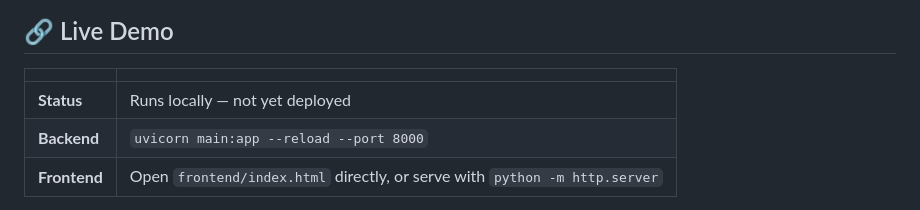
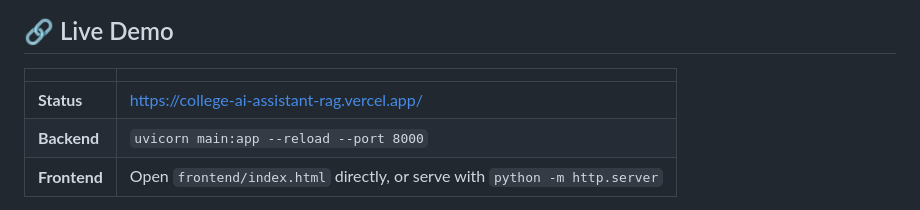
Before and after one commit to BhairavThakare08/College-AI-Assistant-RAG, a Markdown page: README.md, the part around the change. Rendered like a GitHub page.

```diff
--- a/README.md
+++ b/README.md
@@ -47,7 +47,7 @@
 
 | | |
 |---|---|
-| **Status** | Runs locally — not yet deployed |
+| **Status** | https://college-ai-assistant-rag.vercel.app/  |
 | **Backend** | `uvicorn main:app --reload --port 8000` |
 | **Frontend** | Open `frontend/index.html` directly, or serve with `python -m http.server` |
 
```
